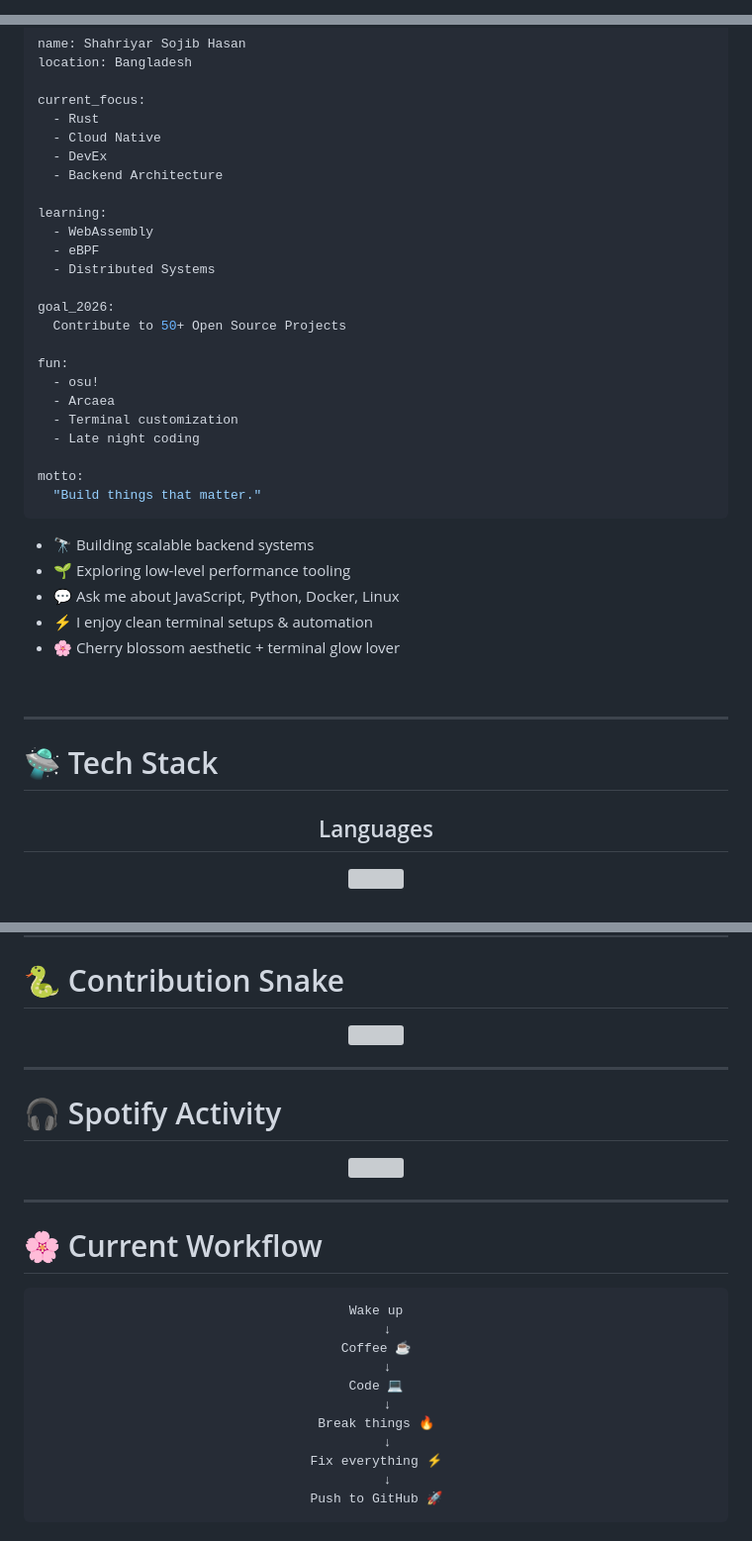
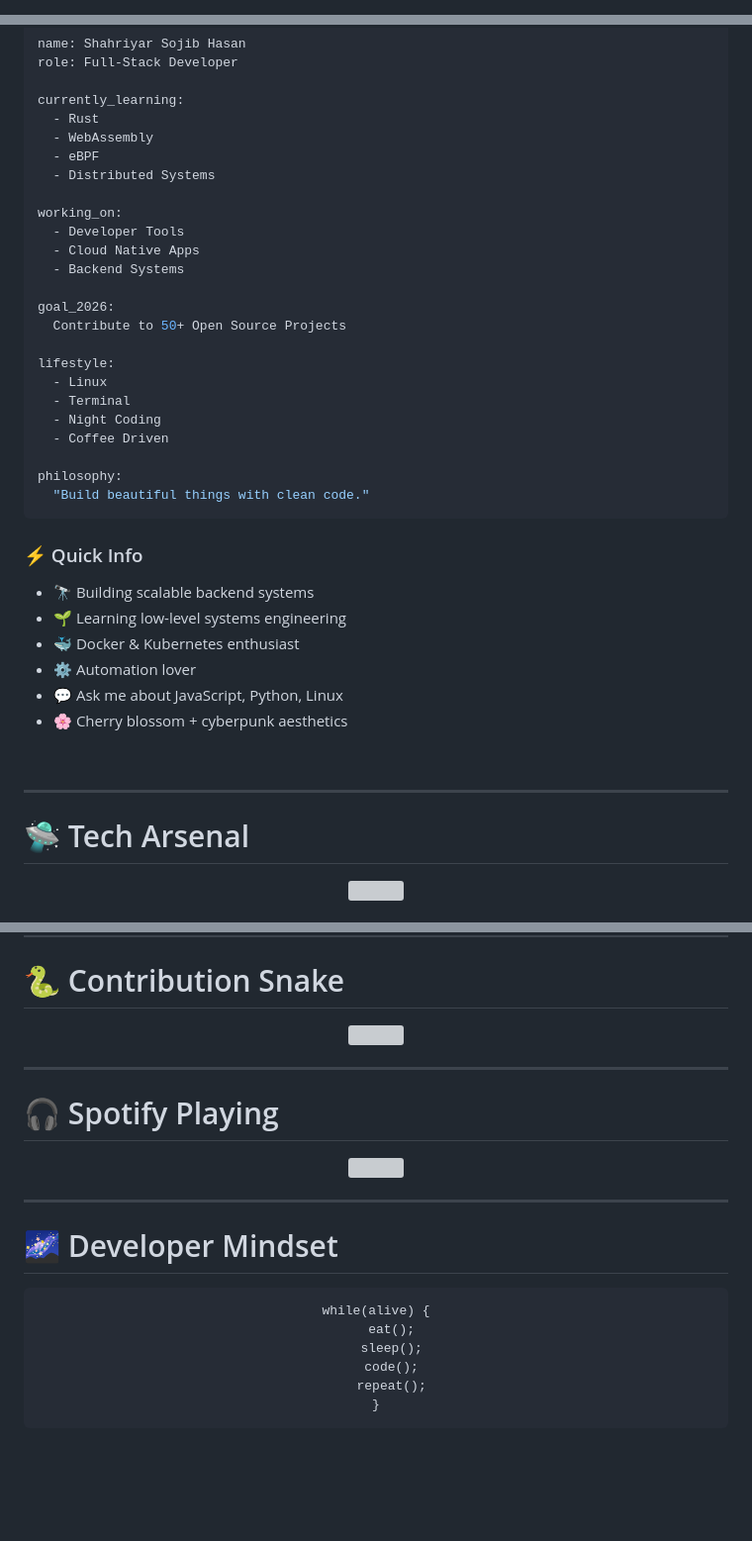
Before and after one commit to shahriyarsojibhasan/shahriyarsojibhasan.github.io, a Markdown page: README.md, 3 parts joined by grey strips. Shown at 99% size. GitHub-like rendering; blank space fills up the shorter version; grey boxes are pictures that could not be loaded.

````diff
--- a/README.md
+++ b/README.md
@@ -1,6 +1,7 @@
-<!-- =========================
-🌸 Cherry Blossom Lab README
-========================= -->
+<!-- =========================================
+🌸 Ultimate Developer Profile README
+Made for: Shahriyar Sojib Hasan
+========================================= -->
 
 <div align="center">
 
@@ -38,47 +33,48 @@
 
 ```yaml
 name: Shahriyar Sojib Hasan
-location: Bangladesh
+role: Full-Stack Developer
 
-current_focus:
+currently_learning:
   - Rust
-  - Cloud Native
-  - DevEx
-  - Backend Architecture
-
-learning:
   - WebAssembly
   - eBPF
   - Distributed Systems
 
+working_on:
+  - Developer Tools
+  - Cloud Native Apps
+  - Backend Systems
+
 goal_2026:
   Contribute to 50+ Open Source Projects
 
-fun:
-  - osu!
-  - Arcaea
-  - Terminal customization
-  - Late night coding
+lifestyle:
+  - Linux
+  - Terminal
+  - Night Coding
+  - Coffee Driven
 
-motto:
-  "Build things that matter."
+philosophy:
+  "Build beautiful things with clean code."
 ```
 
+### ⚡ Quick Info
+
 - 🔭 Building scalable backend systems
-- 🌱 Exploring low-level performance tooling
-- 💬 Ask me about JavaScript, Python, Docker, Linux
-- ⚡ I enjoy clean terminal setups & automation
-- 🌸 Cherry blossom aesthetic + terminal glow lover
+- 🌱 Learning low-level systems engineering
+- 🐳 Docker & Kubernetes enthusiast
+- ⚙️ Automation lover
+- 💬 Ask me about JavaScript, Python, Linux
+- 🌸 Cherry blossom + cyberpunk aesthetics
 
 <br clear="right"/>
 
 ---
 
-# 🛸 Tech Stack
+# 🛸 Tech Arsenal
 
 <div align="center">
 
-## Languages
-
 <img src="https://skillicons.dev/icons?i=js,ts,python,rust,kotlin,go,c,cpp,bash" />
 
@@ -138,7 +132,7 @@ motto:
 
 ---
 
-# 🎧 Spotify Activity
+# 🎧 Spotify Playing
 
 <div align="center">
 
@@ -150,20 +144,15 @@ motto:
 
 ---
 
-# 🌸 Current Workflow
+# 🌌 Developer Mindset
 
 <div align="center">
 
 ```text
-Wake up
-   ↓
-Coffee ☕
-   ↓
-Code 💻
-   ↓
-Break things 🔥
-   ↓
-Fix everything ⚡
-   ↓
-Push to GitHub 🚀
+while(alive) {
+    eat();
+    sleep();
+    code();
+    repeat();
+}
 ```
````
Also changed, not shown: other parts of README.md (+76 -47 lines).
